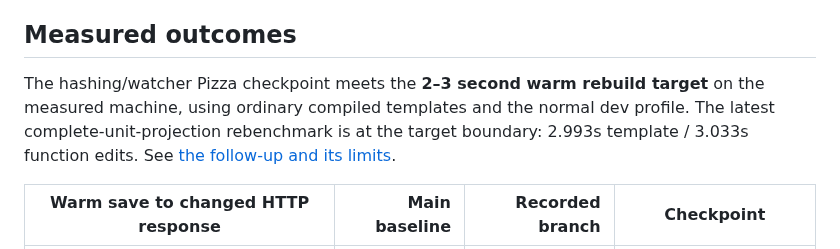
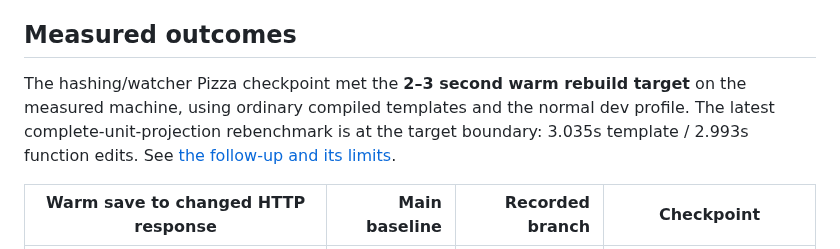
Before and after one commit to Proa-Labs/proa, a Markdown page: docs/compile-time/README.md, the part around one of its changes. Drawn GitHub-style.

```diff
--- a/docs/compile-time/README.md
+++ b/docs/compile-time/README.md
@@ -8,10 +8,10 @@ stable 1.99 and a pinned nightly. See [implementation details](IMPLEMENTATION.md
 
 ## Measured outcomes
 
-The hashing/watcher Pizza checkpoint meets the **2–3 second warm rebuild target** on the
+The hashing/watcher Pizza checkpoint met the **2–3 second warm rebuild target** on the
 measured machine, using ordinary compiled templates and the normal dev profile.
 The latest complete-unit-projection rebenchmark is at the target boundary:
-2.993s template / 3.033s function edits. See [the follow-up and its limits](PIZZA_TARGET.md).
+3.035s template / 2.993s function edits. See [the follow-up and its limits](PIZZA_TARGET.md).
 
 | Warm save to changed HTTP response | Main baseline | Recorded branch | Checkpoint |
 | --- | ---: | ---: | --- |
```
Also changed, not shown: other parts of docs/compile-time/README.md (+7 -4 lines), docs/compile-time/IMPLEMENTATION.md (+3 -1 lines), docs/compile-time/PIZZA_TARGET.md (+47 -3 lines), docs/compile-time/diagrams/pizza-current-detailed-waterfall.png (added), docs/compile-time/diagrams/pizza-current-waterfall.png (added), 6 other files.
